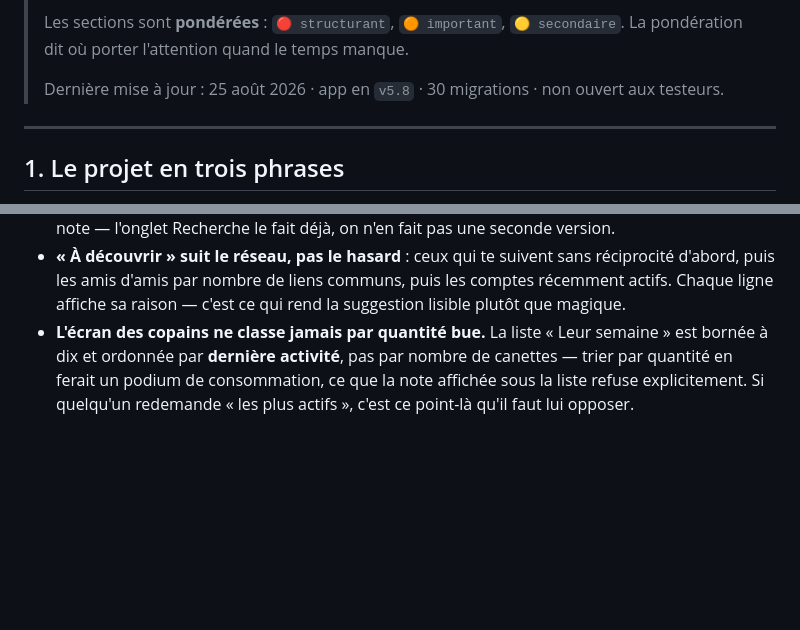
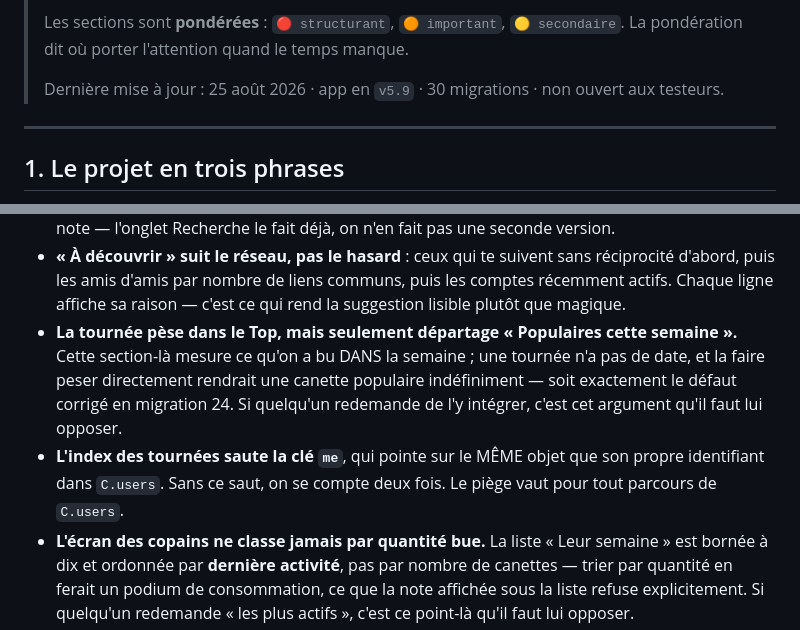
Before and after one commit to Levraiowen/Letterbeer, a Markdown page: PROJET.md, 2 parts joined by grey strips. Drawn GitHub-style; blank space fills up the shorter version.

Commit message:
PROJET.md : deux pièges de la tournée
Pourquoi elle départage « Populaires cette semaine » sans y peser — et le
piège de la clé « me », qui pointe sur le même objet que son identifiant
dans C.users et fait se compter deux fois.

Co-Authored-By: Claude Opus 5 <noreply@anthropic.com>

```diff
--- a/PROJET.md
+++ b/PROJET.md
@@ -15,7 +15,7 @@
 > Les sections sont **pondérées** : `🔴 structurant`, `🟠 important`,
 > `🟡 secondaire`. La pondération dit où porter l'attention quand le temps manque.
 >
-> Dernière mise à jour : 25 août 2026 · app en `v5.8` · 30 migrations · non ouvert aux testeurs.
+> Dernière mise à jour : 25 août 2026 · app en `v5.9` · 30 migrations · non ouvert aux testeurs.
 
 ---
 
@@ -339,6 +339,15 @@ Chacune a une raison. La rouvrir sans raison nouvelle fait perdre du temps.
   sans réciprocité d'abord, puis les amis d'amis par nombre de liens
   communs, puis les comptes récemment actifs. Chaque ligne affiche sa
   raison — c'est ce qui rend la suggestion lisible plutôt que magique.
+- **La tournée pèse dans le Top, mais seulement départage « Populaires
+  cette semaine ».** Cette section-là mesure ce qu'on a bu DANS la semaine ;
+  une tournée n'a pas de date, et la faire peser directement rendrait une
+  canette populaire indéfiniment — soit exactement le défaut corrigé en
+  migration 24. Si quelqu'un redemande de l'y intégrer, c'est cet argument
+  qu'il faut lui opposer.
+- **L'index des tournées saute la clé `me`**, qui pointe sur le MÊME objet
+  que son propre identifiant dans `C.users`. Sans ce saut, on se compte deux
+  fois. Le piège vaut pour tout parcours de `C.users`.
 - **L'écran des copains ne classe jamais par quantité bue.** La liste
   « Leur semaine » est bornée à dix et ordonnée par **dernière activité**,
   pas par nombre de canettes — trier par quantité en ferait un podium de
```
